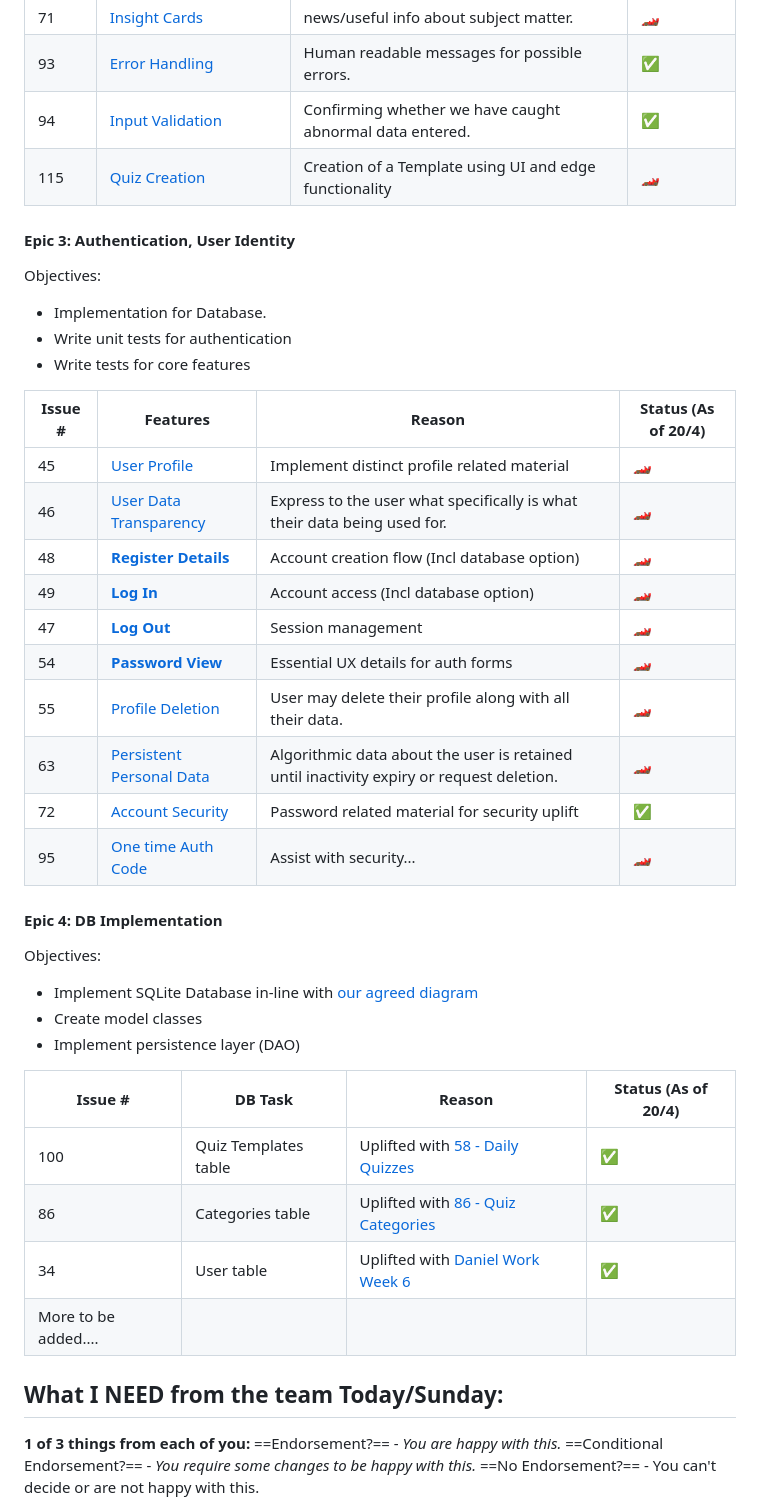
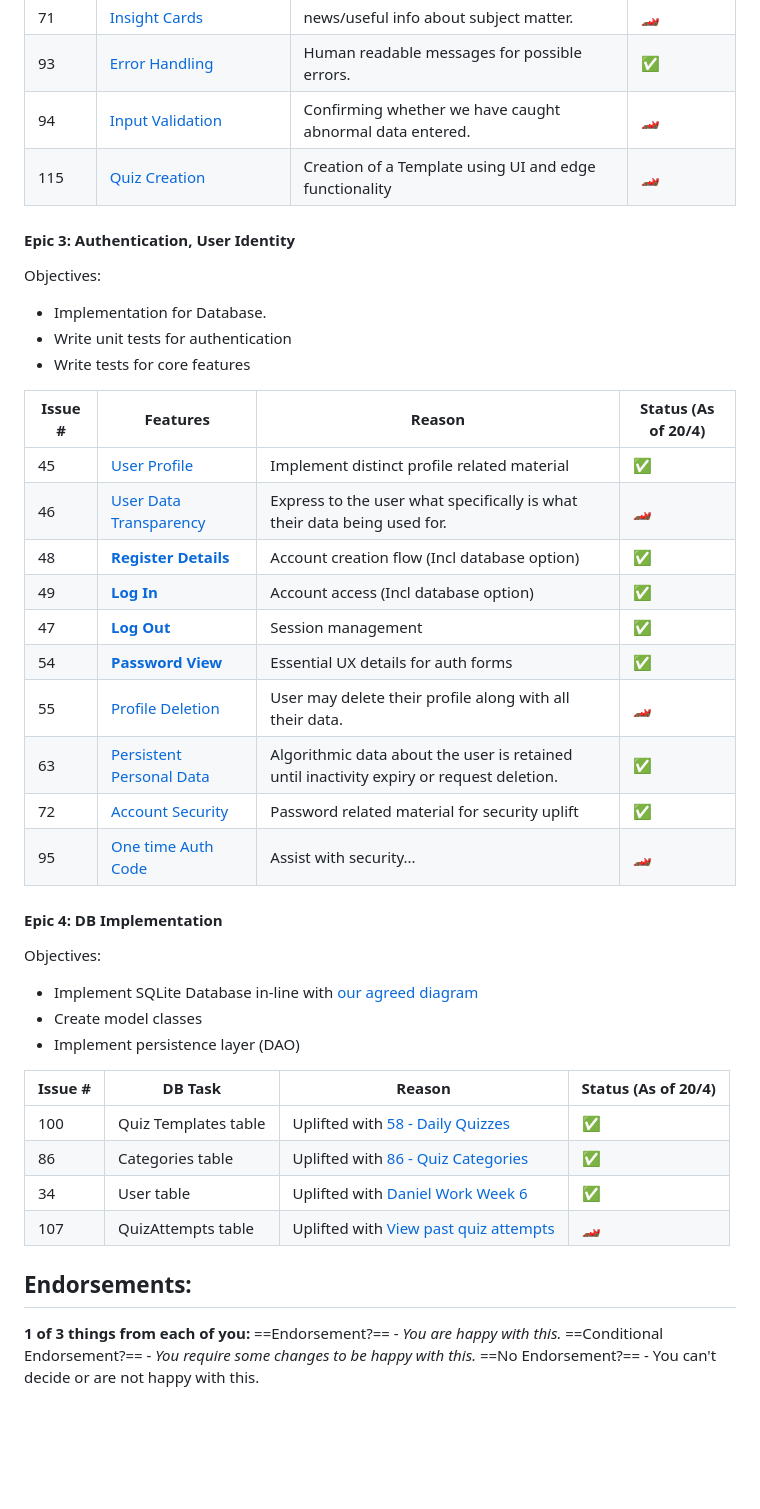
Before and after one commit to codependant-variables/ai-and-me, a Markdown page: Documentation/Sprints/Sprint 2.md, the part around one of its changes. Rendered like a GitHub page; blank space fills up the shorter version.

Commit message:
Doc (Sprint 2) Added Retrospective

```diff
--- a/Documentation/Sprints/Sprint 2.md
+++ b/Documentation/Sprints/Sprint 2.md
@@ -72,10 +72,8 @@ Objectives: Implement Functionality relating to the user.
 | 70      | [Quick Regular AI Checkin](https://github.com/codependant-variables/ai-and-me/issues/70)       | Easy to answer questions to uplift skill practice recommendations (69)                 | 🏎️                 |
 | 71      | [Insight Cards](https://github.com/codependant-variables/ai-and-me/issues/71)                  | news/useful info about subject matter.                                                 | 🏎️                 |
 | 93      | [Error Handling](https://github.com/codependant-variables/ai-and-me/issues/93)                 | Human readable messages for possible errors.                                           | ✅                   |
-| 94      | [Input Validation](https://github.com/codependant-variables/ai-and-me/issues/94)               | Confirming whether we have caught abnormal data entered.                               | ✅                   |
+| 94      | [Input Validation](https://github.com/codependant-variables/ai-and-me/issues/94)               | Confirming whether we have caught abnormal data entered.                               | 🏎️                 |
 | 115     | [Quiz Creation](https://github.com/codependant-variables/ai-and-me/issues/115)                 | Creation of a Template using UI and edge functionality                                 | 🏎️                 |
-
-
 #### Epic 3: Authentication, User Identity
 Objectives:
 - Implementation for Database.
@@ -84,18 +82,16 @@ Objectives:
 
 | Issue # | Features                                                                                 | Reason                                                                                   | Status (As of 20/4) |
 | ------- | ---------------------------------------------------------------------------------------- | ---------------------------------------------------------------------------------------- | ------------------- |
-| 45      | [User Profile](https://github.com/codependant-variables/ai-and-me/issues/45)             | Implement distinct profile related material                                              | 🏎️                 |
+| 45      | [User Profile](https://github.com/codependant-variables/ai-and-me/issues/45)             | Implement distinct profile related material                                              | ✅                   |
 | 46      | [User Data Transparency](https://github.com/codependant-variables/ai-and-me/issues/46)   | Express to the user what specifically is what their data being used for.                 | 🏎️                 |
-| 48      | [**Register Details**](https://github.com/codependant-variables/ai-and-me/issues/48)     | Account creation flow (Incl database option)                                             | 🏎️                 |
-| 49      | [**Log In**](https://github.com/codependant-variables/ai-and-me/issues/49)               | Account access (Incl database option)                                                    | 🏎️                 |
-| 47      | [**Log Out**](https://github.com/codependant-variables/ai-and-me/issues/47)              | Session management                                                                       | 🏎️                 |
-| 54      | [**Password View**](https://github.com/codependant-variables/ai-and-me/issues/54)        | Essential UX details for auth forms                                                      | 🏎️                 |
+| 48      | [**Register Details**](https://github.com/codependant-variables/ai-and-me/issues/48)     | Account creation flow (Incl database option)                                             | ✅                   |
+| 49      | [**Log In**](https://github.com/codependant-variables/ai-and-me/issues/49)               | Account access (Incl database option)                                                    | ✅                   |
+| 47      | [**Log Out**](https://github.com/codependant-variables/ai-and-me/issues/47)              | Session management                                                                       | ✅                   |
+| 54      | [**Password View**](https://github.com/codependant-variables/ai-and-me/issues/54)        | Essential UX details for auth forms                                                      | ✅                   |
 | 55      | [Profile Deletion](https://github.com/codependant-variables/ai-and-me/issues/55)         | User may delete their profile along with all their data.                                 | 🏎️                 |
-| 63      | [Persistent Personal Data](https://github.com/codependant-variables/ai-and-me/issues/63) | Algorithmic data about the user is retained until inactivity expiry or request deletion. | 🏎️                 |
+| 63      | [Persistent Personal Data](https://github.com/codependant-variables/ai-and-me/issues/63) | Algorithmic data about the user is retained until inactivity expiry or request deletion. | ✅                   |
 | 72      | [Account Security](https://github.com/codependant-variables/ai-and-me/issues/72)         | Password related material for security uplift                                            | ✅                   |
 | 95      | [One time Auth Code](https://github.com/codependant-variables/ai-and-me/issues/95)       | Assist with security...                                                                  | 🏎️                 |
-
-
 
 #### Epic 4: DB Implementation
 Objectives:
@@ -103,14 +99,14 @@ Objectives:
 - Create model classes
 - Implement persistence layer (DAO)
 
-| Issue #              | DB Task              | Reason                                                                                             | Status (As of 20/4) |
-| -------------------- | -------------------- | -------------------------------------------------------------------------------------------------- | ------------------- |
-| 100                  | Quiz Templates table | Uplifted with [58 - Daily Quizzes](https://github.com/codependant-variables/ai-and-me/issues/58)   | ✅                   |
-| 86                   | Categories table     | Uplifted with [86 - Quiz Categories](https://github.com/codependant-variables/ai-and-me/issues/86) | ✅                   |
-| 34                   | User table           | Uplifted with [Daniel Work Week 6](https://github.com/codependant-variables/ai-and-me/pull/34)     | ✅                   |
-| More to be added.... |                      |                                                                                                    |                     |
+| Issue # | DB Task              | Reason                                                                                                 | Status (As of 20/4) |
+| ------- | -------------------- | ------------------------------------------------------------------------------------------------------ | ------------------- |
+| 100     | Quiz Templates table | Uplifted with [58 - Daily Quizzes](https://github.com/codependant-variables/ai-and-me/issues/58)       | ✅                   |
+| 86      | Categories table     | Uplifted with [86 - Quiz Categories](https://github.com/codependant-variables/ai-and-me/issues/86)     | ✅                   |
+| 34      | User table           | Uplifted with [Daniel Work Week 6](https://github.com/codependant-variables/ai-and-me/pull/34)         | ✅                   |
+| 107     | QuizAttempts table   | Uplifted with [View past quiz attempts](https://github.com/codependant-variables/ai-and-me/issues/107) | 🏎️                 |
 
-## What I NEED from the team Today/Sunday:
+## Endorsements:
 
 **1 of 3 things from each of you:**
 ==Endorsement?== - *You are happy with this.*
```
Also changed, not shown: other parts of Documentation/Sprints/Sprint 2.md (+22 -7 lines).
